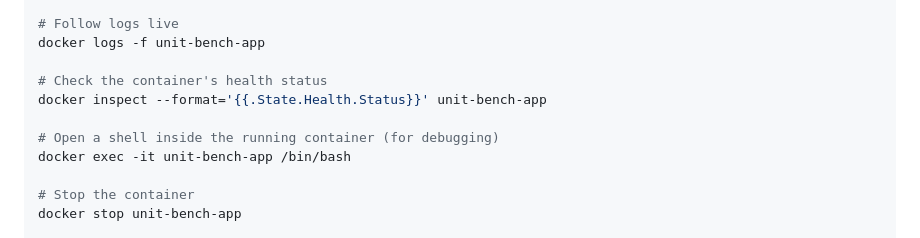
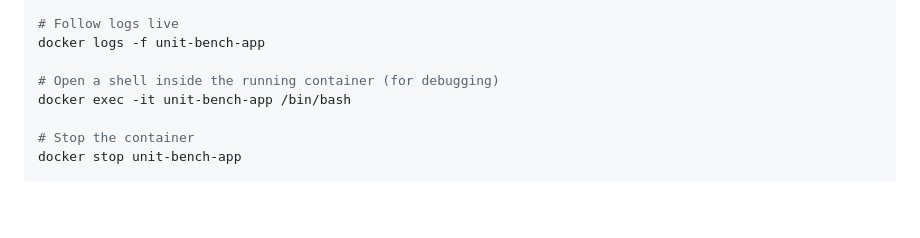
Before and after one commit to harshw2284/Unit-Converter, a Markdown page: README.md, the part around the change. GitHub-like rendering; blank space fills up the shorter version.

```diff
--- a/README.md
+++ b/README.md
@@ -95,9 +95,6 @@ docker logs unit-bench-app
 # Follow logs live
 docker logs -f unit-bench-app
 
-# Check the container's health status
-docker inspect --format='{{.State.Health.Status}}' unit-bench-app
-
 # Open a shell inside the running container (for debugging)
 docker exec -it unit-bench-app /bin/bash
 
```
